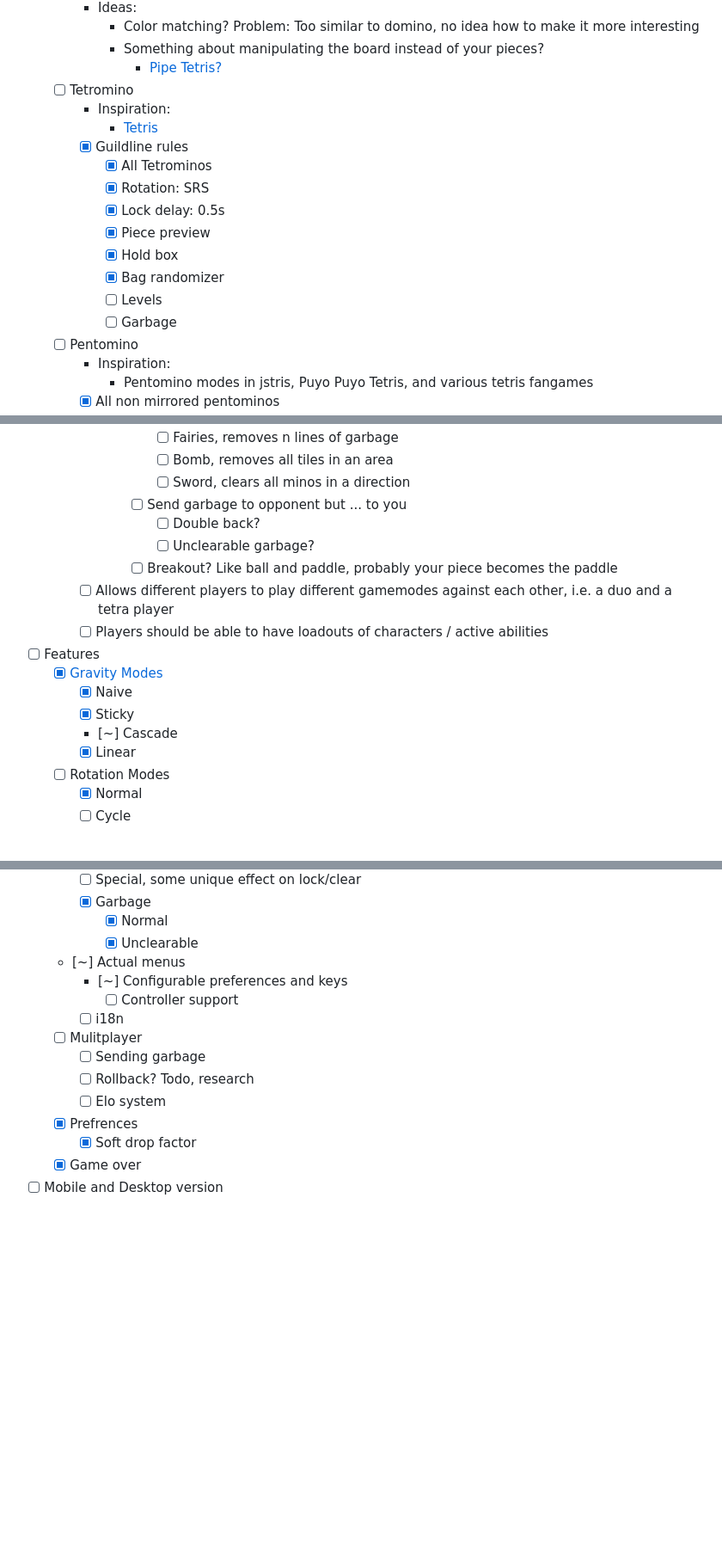
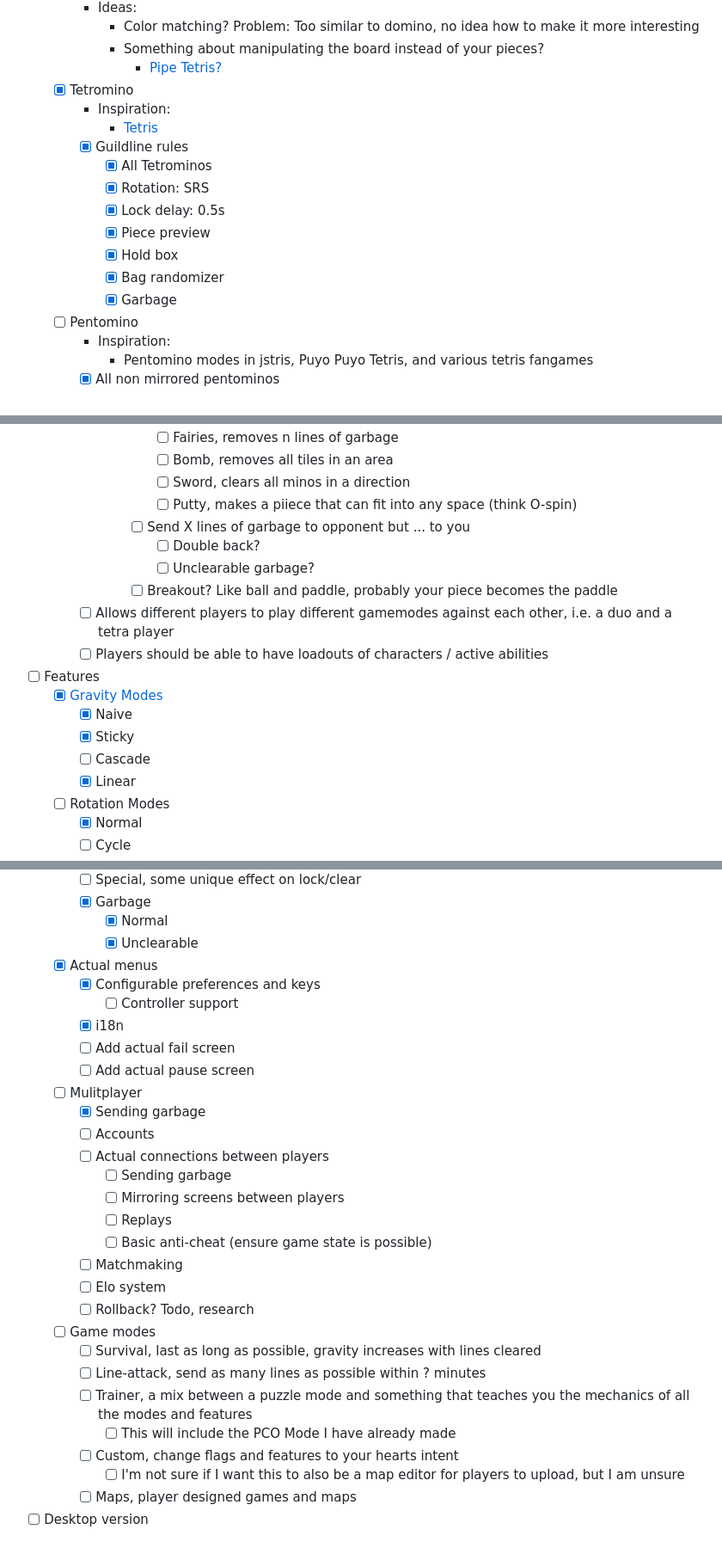
Before and after one commit to BobVarioa/polyomino, a Markdown page: readme.md, 3 parts joined by grey strips. Shown: that part at 86% size. Rendered like a GitHub page; blank space fills up the shorter version.

```diff
--- a/readme.md
+++ b/readme.md
@@ -63,7 +63,7 @@
 			- Color matching? Problem: Too similar to domino, no idea how to make it more interesting
 			- Something about manipulating the board instead of your pieces?
     			- [Pipe Tetris?](https://alphageneric.itch.io/pipe-tetris)
-	- [ ] Tetromino
+	- [x] Tetromino
 		- Inspiration:
 			- [Tetris](https://tetris.wiki/Tetris_Guideline)
 		- [x] Guildline rules
@@ -73,8 +73,7 @@
 			- [x] Piece preview
 			- [x] Hold box
 			- [x] Bag randomizer
-			- [ ] Levels
-			- [ ] Garbage
+			- [x] Garbage
 	- [ ] Pentomino
 		- Inspiration:
 			- Pentomino modes in jstris, Puyo Puyo Tetris, and various tetris fangames
@@ -124,7 +123,8 @@
 					- [ ] Fairies, removes n lines of garbage
 					- [ ] Bomb, removes all tiles in an area
 					- [ ] Sword, clears all minos in a direction
-				- [ ] Send garbage to opponent but ... to you
+					- [ ] Putty, makes a piiece that can fit into any space (think O-spin)
+				- [ ] Send X lines of garbage to opponent but ... to you
 					- [ ] Double back?
 					- [ ] Unclearable garbage?
 				- [ ] Breakout? Like ball and paddle, probably your piece becomes the paddle
@@ -134,7 +134,7 @@
 	- [x] [Gravity Modes](https://tetris.wiki/Line_clear#Line_clear_gravity)
 		- [x] Naive
 		- [x] Sticky
-		- [~] Cascade
+		- [ ] Cascade
 		- [x] Linear
 	- [ ] Rotation Modes
 		- [x] Normal
@@ -150,15 +150,29 @@
     	- [x] Garbage
         	- [x] Normal
         	- [x] Unclearable
-	- [~] Actual menus
-		- [~] Configurable preferences and keys
+	- [x] Actual menus
+		- [x] Configurable preferences and keys
 			- [ ] Controller support
-		- [ ] i18n
+		- [x] i18n
+		- [ ] Add actual fail screen
+		- [ ] Add actual pause screen
 	- [ ] Mulitplayer
-    	- [ ] Sending garbage
+    	- [x] Sending garbage
+    	- [ ] Accounts
+    	- [ ] Actual connections between players
+        	- [ ] Sending garbage
+        	- [ ] Mirroring screens between players
+        	- [ ] Replays
+        	- [ ] Basic anti-cheat (ensure game state is possible)
+    	- [ ] Matchmaking
+		- [ ] Elo system
 		- [ ] Rollback? Todo, research
-		- [ ] Elo system
-	- [x] Prefrences
-		- [x] Soft drop factor
-	- [x] Game over
-- [ ] Mobile and Desktop version
+	- [ ] Game modes
+    	- [ ] Survival, last as long as possible, gravity increases with lines cleared
+    	- [ ] Line-attack, send as many lines as possible within ? minutes
+    	- [ ] Trainer, a mix between a puzzle mode and something that teaches you the mechanics of all the modes and features
+        	- [ ] This will include the PCO Mode I have already made
+    	- [ ] Custom, change flags and features to your hearts intent
+        	- [ ] I'm not sure if I want this to also be a map editor for players to upload, but I am unsure
+      	- [ ] Maps, player designed games and maps
+- [ ] Desktop version
```
Also changed, not shown: other parts of readme.md (+1 -1 lines).
